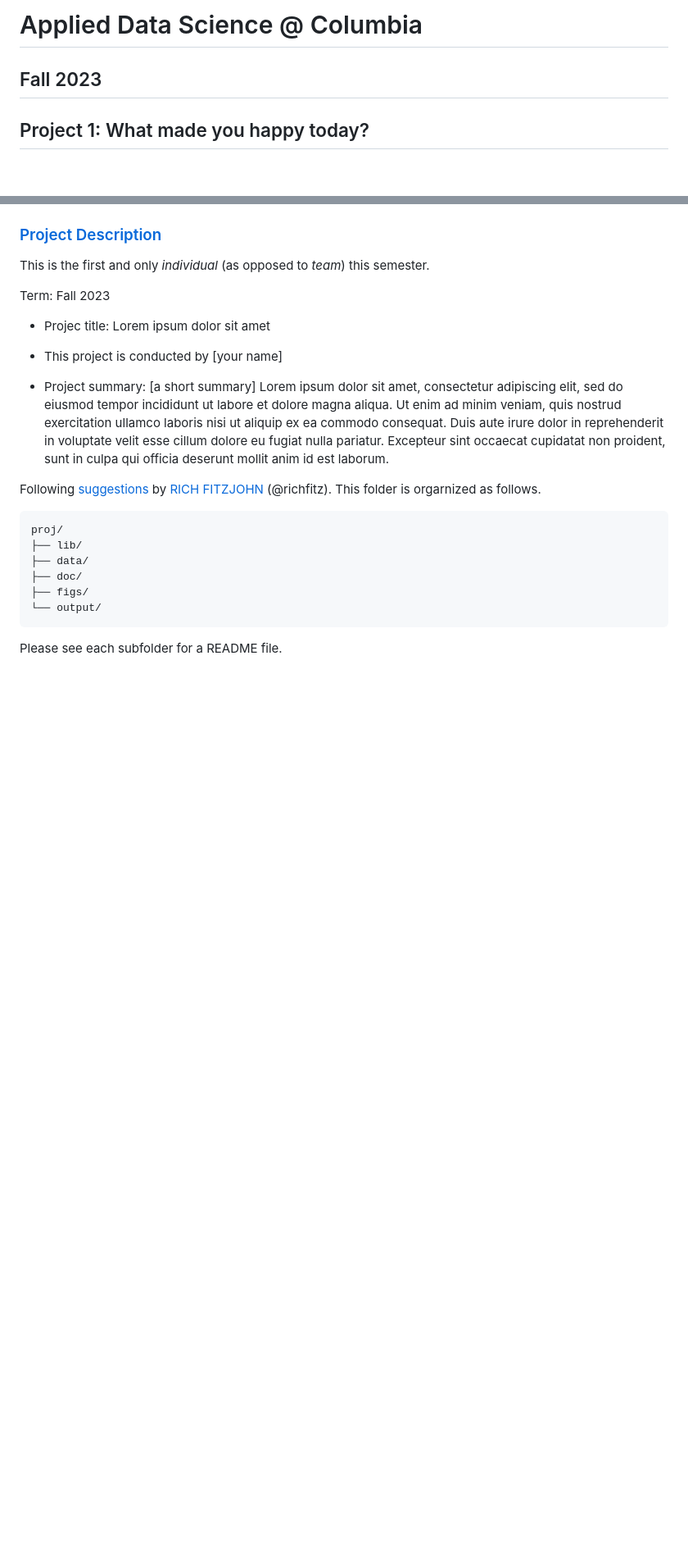
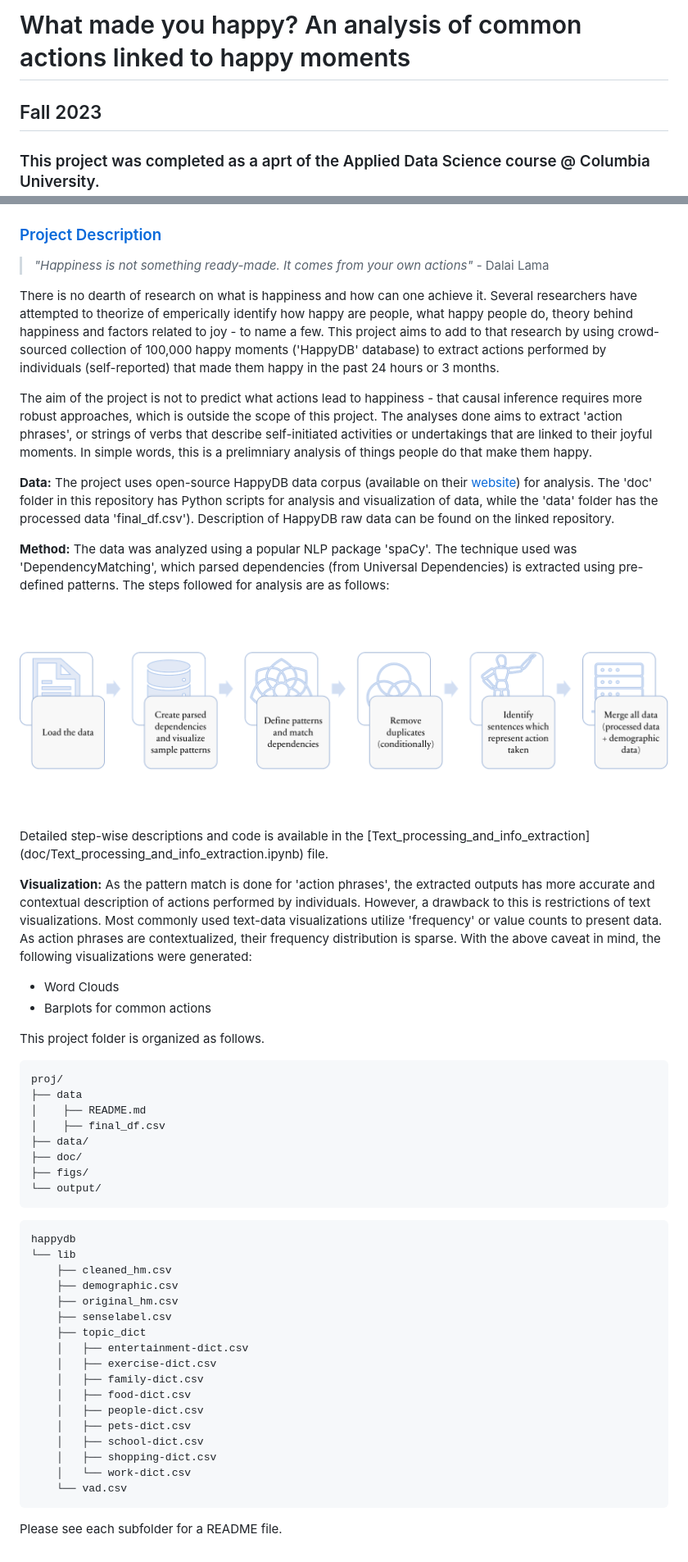
Before and after one commit to shefalishr95/Information-extraction-using-Natural-Language-Processing, a Markdown page: README.md, 2 parts joined by grey strips. Shown: that part at 82% size. GitHub-like rendering; pictures changed too: figs/steps_for_analysis.png (added); blank space fills up the shorter version.

````diff
--- a/README.md
+++ b/README.md
@@ -1,4 +1,4 @@
-# Applied Data Science @ Columbia
+# What made you happy? An analysis of common actions linked to happy moments
 ## Fall 2023
-## Project 1: What made you happy today?
+### This project was completed as a aprt of the Applied Data Science course @ Columbia University.
 
@@ -6,23 +6,60 @@
 
 ### [Project Description](doc/Proj1_desc.md)
-This is the first and only *individual* (as opposed to *team*) this semester.
 
-Term: Fall 2023
+> *"Happiness is not something ready-made. It comes from your own actions"* - Dalai Lama
 
-+ Projec title: Lorem ipsum dolor sit amet
-+ This project is conducted by [your name]
 
-+ Project summary: [a short summary] Lorem ipsum dolor sit amet, consectetur adipiscing elit, sed do eiusmod tempor incididunt ut labore et dolore magna aliqua. Ut enim ad minim veniam, quis nostrud exercitation ullamco laboris nisi ut aliquip ex ea commodo consequat. Duis aute irure dolor in reprehenderit in voluptate velit esse cillum dolore eu fugiat nulla pariatur. Excepteur sint occaecat cupidatat non proident, sunt in culpa qui officia deserunt mollit anim id est laborum.
+There is no dearth of research on what is happiness and how can one achieve it. Several researchers have attempted to theorize of emperically identify how happy are people, what happy people do, theory behind happiness and factors related to joy - to name a few. This project aims to add to that research by using crowd-sourced collection of 100,000 happy moments ('HappyDB' database) to extract actions performed by individuals (self-reported) that made them happy in the past 24 hours or 3 months.
 
-Following [suggestions](http://nicercode.github.io/blog/2013-04-05-projects/) by [RICH FITZJOHN](http://nicercode.github.io/about/#Team) (@richfitz). This folder is orgarnized as follows.
+The aim of the project is not to predict what actions lead to happiness - that causal inference requires more robust approaches, which is outside the scope of this project. The analyses done aims to extract 'action phrases', or strings of verbs that describe self-initiated activities or undertakings that are linked to their joyful moments. In simple words, this is a prelimniary analysis of things people do that make them happy.
+
+
+**Data:** The project uses open-source HappyDB data corpus (available on their [website](happydb/data)) for analysis. The 'doc' folder in this repository has Python scripts for analysis and visualization of data, while the 'data' folder has the processed data 'final_df.csv'). Description of HappyDB raw data can be found on the linked repository.
+
+**Method:** The data was analyzed using a popular NLP package 'spaCy'. The technique used was 'DependencyMatching', which parsed dependencies (from Universal Dependencies) is extracted using pre-defined patterns. The steps followed for analysis are as follows:
+
+![image](figs/steps_for_analysis.png)
+
+Detailed step-wise descriptions and code is available in the [Text_processing_and_info_extraction] (doc/Text_processing_and_info_extraction.ipynb) file.
+
+**Visualization:** As the pattern match is done for 'action phrases', the extracted outputs has more accurate and contextual description of actions performed by individuals. However, a drawback to this is restrictions of text visualizations. Most commonly used text-data visualizations utilize 'frequency' or value counts to present data. As action phrases are contextualized, their frequency distribution is sparse.
+With the above caveat in mind, the following visualizations were generated:
++ Word Clouds
++ Barplots for common actions
+
+
+This project folder is organized as follows.
 
 ```
 proj/
-├── lib/
+├── data
+│    ├── README.md
+│    ├── final_df.csv
 ├── data/
 ├── doc/
 ├── figs/
 └── output/
 ```
 
+```
+happydb
+└── lib
+    ├── cleaned_hm.csv
+    ├── demographic.csv
+    ├── original_hm.csv
+    ├── senselabel.csv
+    ├── topic_dict
+    │   ├── entertainment-dict.csv
+    │   ├── exercise-dict.csv
+    │   ├── family-dict.csv
+    │   ├── food-dict.csv
+    │   ├── people-dict.csv
+    │   ├── pets-dict.csv
+    │   ├── school-dict.csv
+    │   ├── shopping-dict.csv
+    │   └── work-dict.csv
+    └── vad.csv
+```
+
+
 Please see each subfolder for a README file.
````
Also changed, not shown: other parts of README.md (+1 -1 lines).
